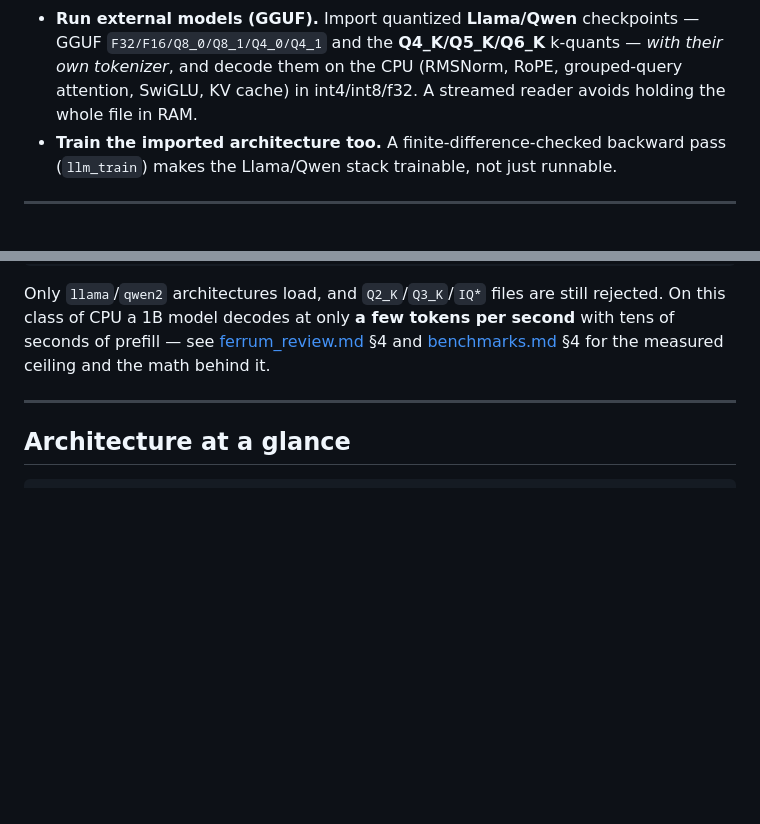
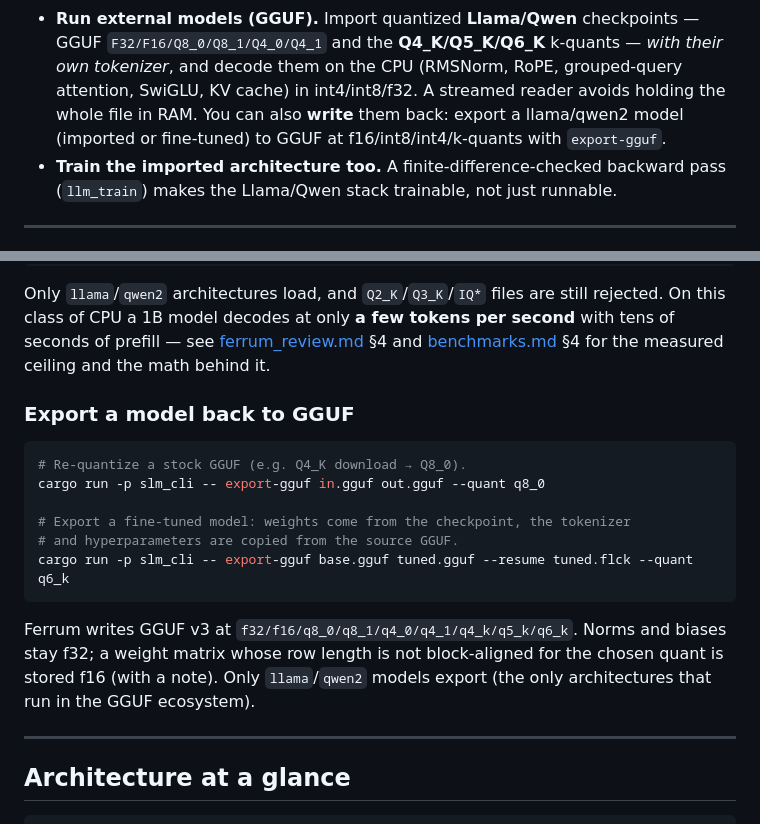
Before and after one commit to thomascherickal/Ferrum, a Markdown page: readme.md, 2 parts joined by grey strips. Drawn GitHub-style; blank space fills up the shorter version.

Commit message:
docs: document GGUF export (CLI + library)

````diff
--- a/readme.md
+++ b/readme.md
@@ -37,7 +37,8 @@ hand tool for small models, not a frontier-LLM runtime.
   GGUF `F32/F16/Q8_0/Q8_1/Q4_0/Q4_1` and the **Q4_K/Q5_K/Q6_K** k-quants — *with
   their own tokenizer*, and decode them on the CPU (RMSNorm, RoPE, grouped-query
   attention, SwiGLU, KV cache) in int4/int8/f32. A streamed reader avoids holding
-  the whole file in RAM.
+  the whole file in RAM. You can also **write** them back: export a llama/qwen2 model
+  (imported or fine-tuned) to GGUF at f16/int8/int4/k-quants with `export-gguf`.
 - **Train the imported architecture too.** A finite-difference-checked backward
   pass (`llm_train`) makes the Llama/Qwen stack trainable, not just runnable.
 
@@ -119,6 +120,22 @@ rejected. On this class of CPU a 1B model decodes at only **a few tokens per
 second** with tens of seconds of prefill — see [ferrum_review.md](ferrum_review.md)
 §4 and [benchmarks.md](benchmarks.md) §4 for the measured ceiling and the math
 behind it.
+
+### Export a model back to GGUF
+
+```bash
+# Re-quantize a stock GGUF (e.g. Q4_K download → Q8_0).
+cargo run -p slm_cli -- export-gguf in.gguf out.gguf --quant q8_0
+
+# Export a fine-tuned model: weights come from the checkpoint, the tokenizer
+# and hyperparameters are copied from the source GGUF.
+cargo run -p slm_cli -- export-gguf base.gguf tuned.gguf --resume tuned.flck --quant q6_k
+```
+
+Ferrum writes GGUF v3 at `f32/f16/q8_0/q8_1/q4_0/q4_1/q4_k/q5_k/q6_k`. Norms and
+biases stay f32; a weight matrix whose row length is not block-aligned for the
+chosen quant is stored f16 (with a note). Only `llama`/`qwen2` models export
+(the only architectures that run in the GGUF ecosystem).
 
 ---
 
````
Also changed, not shown: docs/how_to_use.md (+15 -0 lines).
